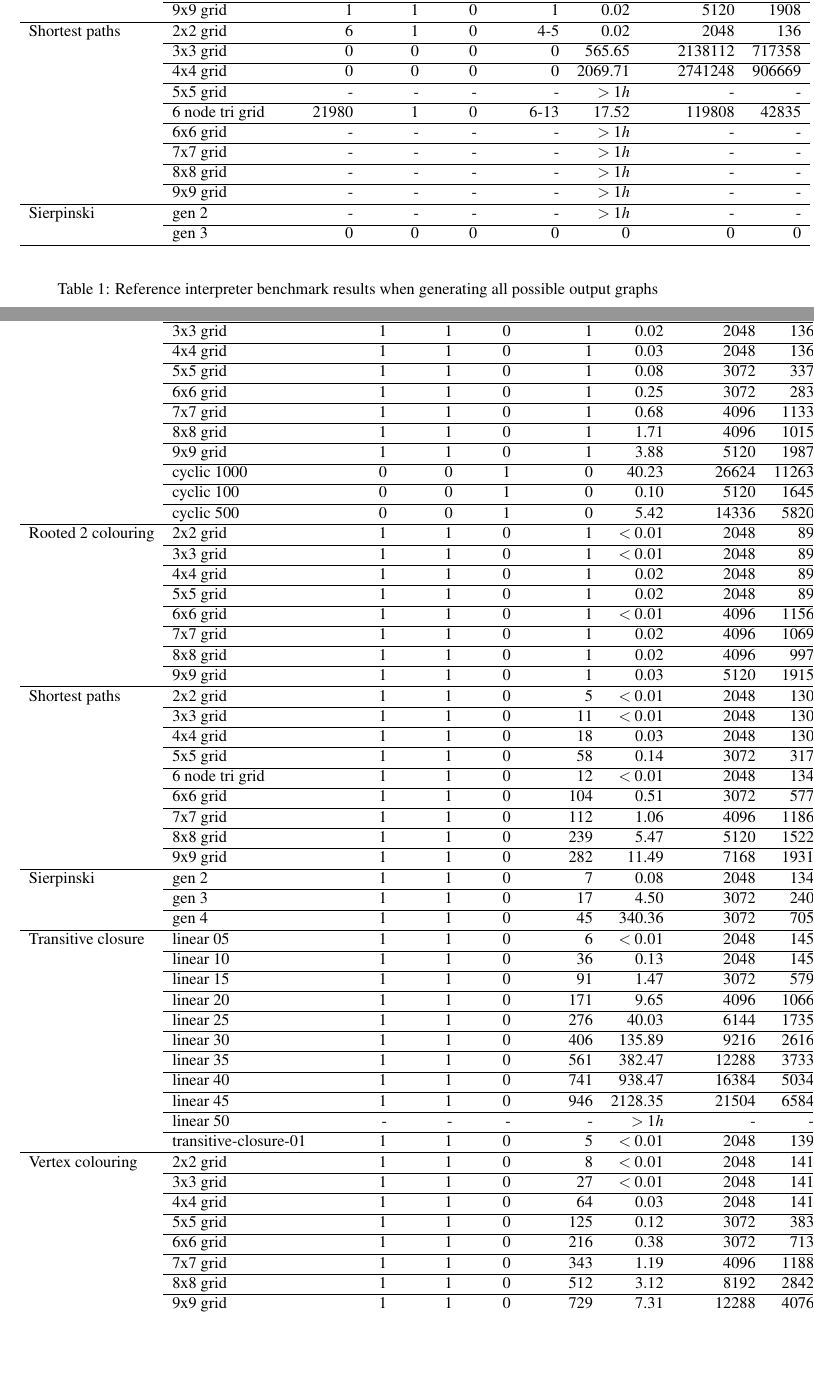
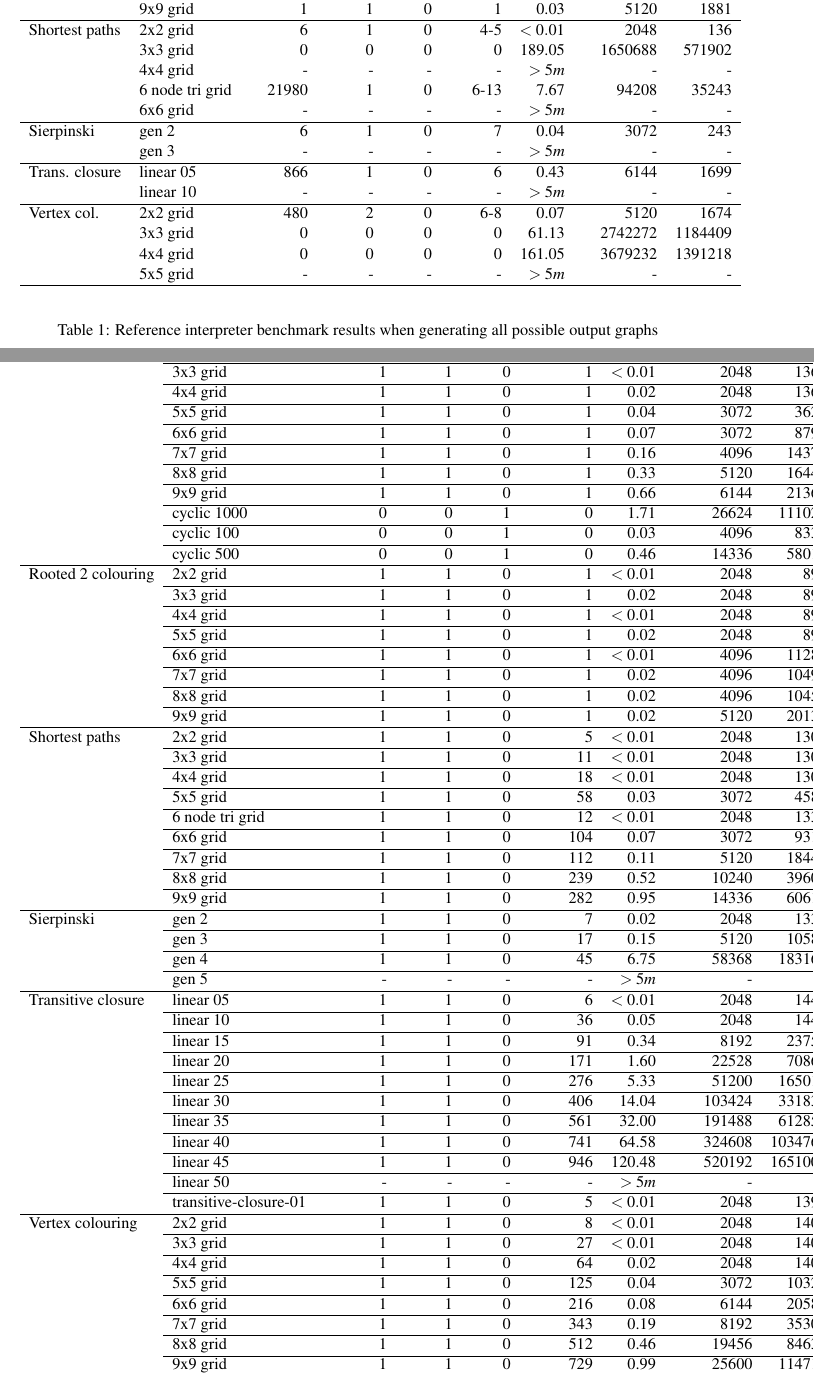
Before and after one commit to boxoffoxes/GP2-Reference-Interpreter-Paper, a LaTeX paper (paper.tex, which reads results_table_all.tex, results_table_one.tex): two parts of pages 13 and 14 of 14 before the commit and two parts of pages 10 and 14 of 14 after it, joined at a grey line, cut so that both start at the same text, the shorter picture padded with empty space. Compiled offline with pdfLaTeX; a LaTeX package or settings file that is missing is left out.

Commit message:
Imported latest results.

```diff
--- a/results_table_all.tex
+++ b/results_table_all.tex
@@ -38,31 +19,45 @@ Rooted 2 colouring
- &             8x8 grid & &      1 &         1 &     0 & &     1 &    0.02 & &  4096 &   998 \\
-                  \cline{2-12}
- &             9x9 grid & &      1 &         1 &     0 & &     1 &    0.02 & &  5120 &  1908 \\
-                  \cline{2-12}
+% &             6x6 grid & &      1 &         1 &     0 & &     1 &    0.02 & &  4096 &  1131 \\
+ &             7x7 grid & &      1 &         1 &     0 & &     1 &    0.02 & &  4096 &  1051 \\
+% &             8x8 grid & &      1 &         1 &     0 & &     1 &    0.02 & &  4096 &  1053 \\
+ &             9x9 grid & &      1 &         1 &     0 & &     1 &    0.03 & &  5120 &  1881 \\
 \hline
 Shortest paths
- &             2x2 grid & &      6 &         1 &     0 & &   4-5 &    0.02 & &  2048 &   136 \\
-                  \cline{2-12}
- &             3x3 grid & &      0 &         0 &     0 & &     0 &  565.65 & & 2138112 & 717358 \\
-                  \cline{2-12}
- &             4x4 grid & &      0 &         0 &     0 & &     0 & 2069.71 & & 2741248 & 906669 \\
-                  \cline{2-12}
- &             5x5 grid & & - & - & - & & - & $>1h$ & & - & - \\
-                  \cline{2-12}
- &      6 node tri grid & &  21980 &         1 &     0 & &  6-13 &   17.52 & & 119808 & 42835 \\
-                  \cline{2-12}
- &             6x6 grid & & - & - & - & & - & $>1h$ & & - & - \\
-                  \cline{2-12}
- &             7x7 grid & & - & - & - & & - & $>1h$ & & - & - \\
-                  \cline{2-12}
- &             8x8 grid & & - & - & - & & - & $>1h$ & & - & - \\
-                  \cline{2-12}
- &             9x9 grid & & - & - & - & & - & $>1h$ & & - & - \\
-                  \cline{2-12}
+ &             2x2 grid & &      6 &         1 &     0 & &   4-5 & $<0.01$ & &  2048 &   136 \\
+ &             3x3 grid & &      0 &         0 &     0 & &     0 &  189.05 & & 1650688 & 571902 \\
+ &             4x4 grid & & - & - & - & & - & $>5m$ & & - & - \\
+% &             5x5 grid & & - & - & - & & - & $>5m$ & & - & - \\
+ &      6 node tri grid & &  21980 &         1 &     0 & &  6-13 &    7.67 & & 94208 & 35243 \\
+ &             6x6 grid & & - & - & - & & - & $>5m$ & & - & - \\
+% &             7x7 grid & & - & - & - & & - & $>5m$ & & - & - \\
+% &             8x8 grid & & - & - & - & & - & $>5m$ & & - & - \\
+% &             9x9 grid & & - & - & - & & - & $>5m$ & & - & - \\
 \hline
 Sierpinski
- &                gen 2 & & - & - & - & & - & $>1h$ & & - & - \\
-                  \cline{2-12}
- &                gen 3 & &      0 &         0 &     0 & &     0 &       0 & &     0 &     0 \\
-                  \cline{2-12}
+ &                gen 2 & &      6 &         1 &     0 & &     7 &    0.04 & &  3072 &   243 \\
+ &                gen 3 & & - & - & - & & - & $>5m$ & & - & - \\
+% &                gen 4 & & - & - & - & & - & $>5m$ & & - & - \\
+% &                gen 5 & & - & - & - & & - & $>5m$ & & - & - \\
 \hline
+Trans. closure
+ &            linear 05 & &    866 &         1 &     0 & &     6 &    0.43 & &  6144 &  1699 \\
+ &            linear 10 & & - & - & - & & - & $>5m$ & & - & - \\
+% &            linear 15 & & - & - & - & & - & $>5m$ & & - & - \\
+% &            linear 20 & & - & - & - & & - & $>5m$ & & - & - \\
+% &            linear 25 & & - & - & - & & - & $>5m$ & & - & - \\
+% &            linear 30 & & - & - & - & & - & $>5m$ & & - & - \\
+% &            linear 35 & & - & - & - & & - & $>5m$ & & - & - \\
+% &            linear 40 & & - & - & - & & - & $>5m$ & & - & - \\
+% &            linear 45 & & - & - & - & & - & $>5m$ & & - & - \\
+% &            linear 50 & & - & - & - & & - & $>5m$ & & - & - \\
+% & transitive-closure-01 & &    130 &         1 &     0 & &     5 &    0.07 & &  3072 &   293 \\
+\hline
+Vertex col.
+ &             2x2 grid & &    480 &         2 &     0 & &   6-8 &    0.07 & &  5120 &  1674 \\
+ &             3x3 grid & &      0 &         0 &     0 & &     0 &   61.13 & & 2742272 & 1184409 \\
+ &             4x4 grid & &      0 &         0 &     0 & &     0 &  161.05 & & 3679232 & 1391218 \\
+ &             5x5 grid & & - & - & - & & - & $>5m$ & & - & - \\
+% &             6x6 grid & & - & - & - & & - & $>5m$ & & - & - \\
+% &             7x7 grid & & - & - & - & & - & $>5m$ & & - & - \\
+% &             8x8 grid & & - & - & - & & - & $>5m$ & & - & - \\
+% &             9x9 grid & & - & - & - & & - & $>5m$ & & - & - \\
+\hline
--- a/results_table_one.tex
+++ b/results_table_one.tex
@@ -1,43 +1,43 @@
 Acyclic
  &             2x2 grid & &      1 &         1 &     0 & &     1 & $<0.01$ & &  2048 &   136 \\
                   \cline{2-12}
- &             3x3 grid & &      1 &         1 &     0 & &     1 &    0.02 & &  2048 &   136 \\
+ &             3x3 grid & &      1 &         1 &     0 & &     1 & $<0.01$ & &  2048 &   136 \\
                   \cline{2-12}
- &             4x4 grid & &      1 &         1 &     0 & &     1 &    0.03 & &  2048 &   136 \\
+ &             4x4 grid & &      1 &         1 &     0 & &     1 &    0.02 & &  2048 &   136 \\
                   \cline{2-12}
- &             5x5 grid & &      1 &         1 &     0 & &     1 &    0.08 & &  3072 &   337 \\
+ &             5x5 grid & &      1 &         1 &     0 & &     1 &    0.04 & &  3072 &   362 \\
                   \cline{2-12}
- &             6x6 grid & &      1 &         1 &     0 & &     1 &    0.25 & &  3072 &   283 \\
+ &             6x6 grid & &      1 &         1 &     0 & &     1 &    0.07 & &  3072 &   879 \\
                   \cline{2-12}
- &             7x7 grid & &      1 &         1 &     0 & &     1 &    0.68 & &  4096 &  1133 \\
+ &             7x7 grid & &      1 &         1 &     0 & &     1 &    0.16 & &  4096 &  1437 \\
                   \cline{2-12}
- &             8x8 grid & &      1 &         1 &     0 & &     1 &    1.71 & &  4096 &  1015 \\
+ &             8x8 grid & &      1 &         1 &     0 & &     1 &    0.33 & &  5120 &  1644 \\
                   \cline{2-12}
- &             9x9 grid & &      1 &         1 &     0 & &     1 &    3.88 & &  5120 &  1987 \\
+ &             9x9 grid & &      1 &         1 &     0 & &     1 &    0.66 & &  6144 &  2136 \\
                   \cline{2-12}
- &          cyclic 1000 & &      0 &         0 &     1 & &     0 &   40.23 & & 26624 & 11263 \\
+ &          cyclic 1000 & &      0 &         0 &     1 & &     0 &    1.71 & & 26624 & 11102 \\
                   \cline{2-12}
- &           cyclic 100 & &      0 &         0 &     1 & &     0 &    0.10 & &  5120 &  1645 \\
+ &           cyclic 100 & &      0 &         0 &     1 & &     0 &    0.03 & &  4096 &   833 \\
                   \cline{2-12}
- &           cyclic 500 & &      0 &         0 &     1 & &     0 &    5.42 & & 14336 &  5820 \\
+ &           cyclic 500 & &      0 &         0 &     1 & &     0 &    0.46 & & 14336 &  5801 \\
                   \cline{2-12}
 \hline
 Rooted 2 colouring
  &             2x2 grid & &      1 &         1 &     0 & &     1 & $<0.01$ & &  2048 &    89 \\
                   \cline{2-12}
- &             3x3 grid & &      1 &         1 &     0 & &     1 & $<0.01$ & &  2048 &    89 \\
+ &             3x3 grid & &      1 &         1 &     0 & &     1 &    0.02 & &  2048 &    89 \\
                   \cline{2-12}
- &             4x4 grid & &      1 &         1 &     0 & &     1 &    0.02 & &  2048 &    89 \\
+ &             4x4 grid & &      1 &         1 &     0 & &     1 & $<0.01$ & &  2048 &    89 \\
                   \cline{2-12}
  &             5x5 grid & &      1 &         1 &     0 & &     1 &    0.02 & &  2048 &    89 \\
                   \cline{2-12}
- &             6x6 grid & &      1 &         1 &     0 & &     1 & $<0.01$ & &  4096 &  1156 \\
+ &             6x6 grid & &      1 &         1 &     0 & &     1 & $<0.01$ & &  4096 &  1128 \\
                   \cline{2-12}
- &             7x7 grid & &      1 &         1 &     0 & &     1 &    0.02 & &  4096 &  1069 \\
+ &             7x7 grid & &      1 &         1 &     0 & &     1 &    0.02 & &  4096 &  1049 \\
                   \cline{2-12}
- &             8x8 grid & &      1 &         1 &     0 & &     1 &    0.02 & &  4096 &   997 \\
+ &             8x8 grid & &      1 &         1 &     0 & &     1 &    0.02 & &  4096 &  1045 \\
                   \cline{2-12}
- &             9x9 grid & &      1 &         1 &     0 & &     1 &    0.03 & &  5120 &  1915 \\
+ &             9x9 grid & &      1 &         1 &     0 & &     1 &    0.02 & &  5120 &  2013 \\
                   \cline{2-12}
 \hline
 Shortest paths
@@ -45,68 +45,70 @@ Shortest paths
                   \cline{2-12}
  &             3x3 grid & &      1 &         1 &     0 & &    11 & $<0.01$ & &  2048 &   130 \\
                   \cline{2-12}
- &             4x4 grid & &      1 &         1 &     0 & &    18 &    0.03 & &  2048 &   130 \\
+ &             4x4 grid & &      1 &         1 &     0 & &    18 & $<0.01$ & &  2048 &   130 \\
                   \cline{2-12}
- &             5x5 grid & &      1 &         1 &     0 & &    58 &    0.14 & &  3072 &   317 \\
+ &             5x5 grid & &      1 &         1 &     0 & &    58 &    0.03 & &  3072 &   458 \\
                   \cline{2-12}
- &      6 node tri grid & &      1 &         1 &     0 & &    12 & $<0.01$ & &  2048 &   134 \\
+ &      6 node tri grid & &      1 &         1 &     0 & &    12 & $<0.01$ & &  2048 &   133 \\
                   \cline{2-12}
- &             6x6 grid & &      1 &         1 &     0 & &   104 &    0.51 & &  3072 &   577 \\
+ &             6x6 grid & &      1 &         1 &     0 & &   104 &    0.07 & &  3072 &   931 \\
                   \cline{2-12}
- &             7x7 grid & &      1 &         1 &     0 & &   112 &    1.06 & &  4096 &  1186 \\
+ &             7x7 grid & &      1 &         1 &     0 & &   112 &    0.11 & &  5120 &  1844 \\
                   \cline{2-12}
- &             8x8 grid & &      1 &         1 &     0 & &   239 &    5.47 & &  5120 &  1522 \\
+ &             8x8 grid & &      1 &         1 &     0 & &   239 &    0.52 & & 10240 &  3960 \\
                   \cline{2-12}
- &             9x9 grid & &      1 &         1 &     0 & &   282 &   11.49 & &  7168 &  1931 \\
+ &             9x9 grid & &      1 &         1 &     0 & &   282 &    0.95 & & 14336 &  6061 \\
                   \cline{2-12}
 \hline
 Sierpinski
- &                gen 2 & &      1 &         1 &     0 & &     7 &    0.08 & &  2048 &   134 \\
+ &                gen 2 & &      1 &         1 &     0 & &     7 &    0.02 & &  2048 &   133 \\
                   \cline{2-12}
- &                gen 3 & &      1 &         1 &     0 & &    17 &    4.50 & &  3072 &   240 \\
+ &                gen 3 & &      1 &         1 &     0 & &    17 &    0.15 & &  5120 &  1058 \\
                   \cline{2-12}
- &                gen 4 & &      1 &         1 &     0 & &    45 &  340.36 & &  3072 &   705 \\
+ &                gen 4 & &      1 &         1 &     0 & &    45 &    6.75 & & 58368 & 18316 \\
+                  \cline{2-12}
+ &                gen 5 & & - & - & - & & - & $>5m$ & & - & - \\
                   \cline{2-12}
 \hline
 Transitive closure
- &            linear 05 & &      1 &         1 &     0 & &     6 & $<0.01$ & &  2048 &   145 \\
+ &            linear 05 & &      1 &         1 &     0 & &     6 & $<0.01$ & &  2048 &   144 \\
                   \cline{2-12}
- &            linear 10 & &      1 &         1 &     0 & &    36 &    0.13 & &  2048 &   145 \\
+ &            linear 10 & &      1 &         1 &     0 & &    36 &    0.05 & &  2048 &   144 \\
                   \cline{2-12}
- &            linear 15 & &      1 &         1 &     0 & &    91 &    1.47 & &  3072 &   579 \\
+ &            linear 15 & &      1 &         1 &     0 & &    91 &    0.34 & &  8192 &  2375 \\
                   \cline{2-12}
- &            linear 20 & &      1 &         1 &     0 & &   171 &    9.65 & &  4096 &  1066 \\
+ &            linear 20 & &      1 &         1 &     0 & &   171 &    1.60 & & 22528 &  7086 \\
                   \cline{2-12}
- &            linear 25 & &      1 &         1 &     0 & &   276 &   40.03 & &  6144 &  1735 \\
+ &            linear 25 & &      1 &         1 &     0 & &   276 &    5.33 & & 51200 & 16501 \\
                   \cline{2-12}
- &            linear 30 & &      1 &         1 &     0 & &   406 &  135.89 & &  9216 &  2616 \\
+ &            linear 30 & &      1 &         1 &     0 & &   406 &   14.04 & & 103424 & 33183 \\
                   \cline{2-12}
- &            linear 35 & &      1 &         1 &     0 & &   561 &  382.47 & & 12288 &  3733 \\
+ &            linear 35 & &      1 &         1 &     0 & &   561 &   32.00 & & 191488 & 61285 \\
                   \cline{2-12}
- &            linear 40 & &      1 &         1 &     0 & &   741 &  938.47 & & 16384 &  5034 \\
+ &            linear 40 & &      1 &         1 &     0 & &   741 &   64.58 & & 324608 & 103476 \\
                   \cline{2-12}
- &            linear 45 & &      1 &         1 &     0 & &   946 & 2128.35 & & 21504 &  6584 \\
+ &            linear 45 & &      1 &         1 &     0 & &   946 &  120.48 & & 520192 & 165100 \\
                   \cline{2-12}
- &            linear 50 & & - & - & - & & - & $>1h$ & & - & - \\
+ &            linear 50 & & - & - & - & & - & $>5m$ & & - & - \\
                   \cline{2-12}
  & transitive-closure-01 & &      1 &         1 &     0 & &     5 & $<0.01$ & &  2048 &   139 \\
                   \cline{2-12}
 \hline
 Vertex colouring
- &             2x2 grid & &      1 &         1 &     0 & &     8 & $<0.01$ & &  2048 &   141 \\
+ &             2x2 grid & &      1 &         1 &     0 & &     8 & $<0.01$ & &  2048 &   140 \\
                   \cline{2-12}
- &             3x3 grid & &      1 &         1 &     0 & &    27 & $<0.01$ & &  2048 &   141 \\
+ &             3x3 grid & &      1 &         1 &     0 & &    27 & $<0.01$ & &  2048 &   140 \\
                   \cline{2-12}
- &             4x4 grid & &      1 &         1 &     0 & &    64 &    0.03 & &  2048 &   141 \\
+ &             4x4 grid & &      1 &         1 &     0 & &    64 &    0.02 & &  2048 &   140 \\
                   \cline{2-12}
- &             5x5 grid & &      1 &         1 &     0 & &   125 &    0.12 & &  3072 &   383 \\
+ &             5x5 grid & &      1 &         1 &     0 & &   125 &    0.04 & &  3072 &  1032 \\
                   \cline{2-12}
- &             6x6 grid & &      1 &         1 &     0 & &   216 &    0.38 & &  3072 &   713 \\
+ &             6x6 grid & &      1 &         1 &     0 & &   216 &    0.08 & &  6144 &  2058 \\
                   \cline{2-12}
- &             7x7 grid & &      1 &         1 &     0 & &   343 &    1.19 & &  4096 &  1188 \\
+ &             7x7 grid & &      1 &         1 &     0 & &   343 &    0.19 & &  8192 &  3530 \\
                   \cline{2-12}
- &             8x8 grid & &      1 &         1 &     0 & &   512 &    3.12 & &  8192 &  2842 \\
+ &             8x8 grid & &      1 &         1 &     0 & &   512 &    0.46 & & 19456 &  8463 \\
                   \cline{2-12}
- &             9x9 grid & &      1 &         1 &     0 & &   729 &    7.31 & & 12288 &  4076 \\
+ &             9x9 grid & &      1 &         1 &     0 & &   729 &    0.99 & & 25600 & 11471 \\
                   \cline{2-12}
 \hline
```
Also changed, not shown: 04_results.tex (+1 -1 lines), results_table_all.tex (49 more changed lines).
